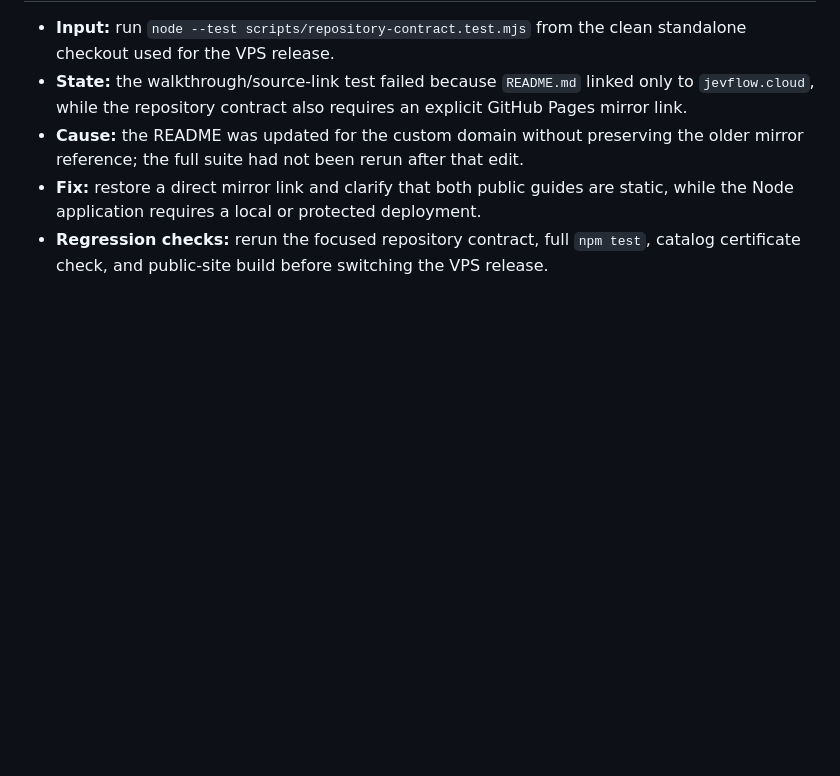
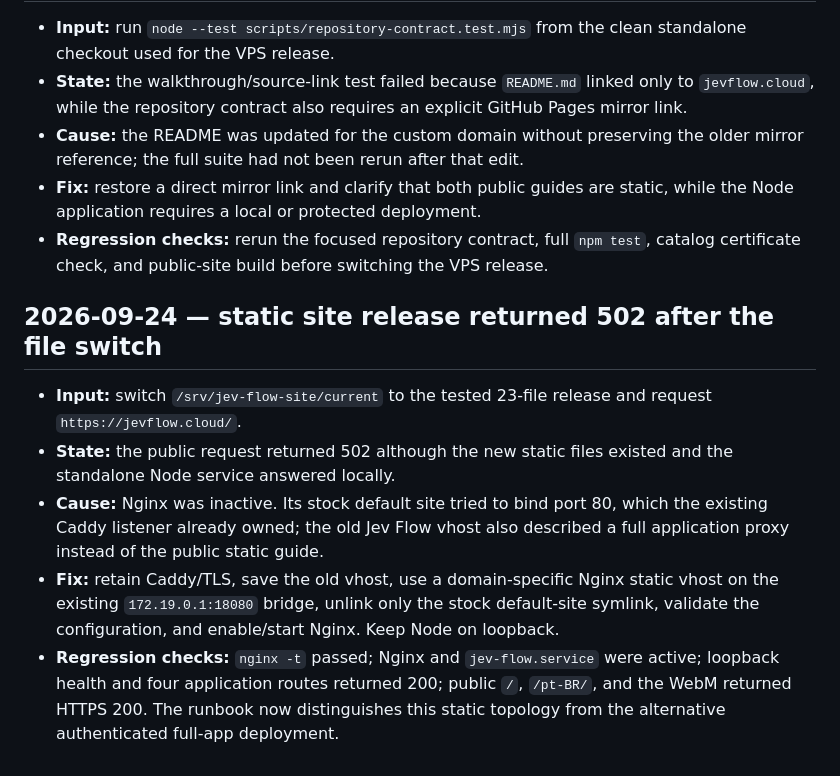
Before and after one commit to daltonrpj/jev-flow, a Markdown page: BUG-FIXE-DISCIPLINE.md, the part around the change. GitHub-like rendering; blank space fills up the shorter version.

```diff
--- a/BUG-FIXE-DISCIPLINE.md
+++ b/BUG-FIXE-DISCIPLINE.md
@@ -247,3 +247,11 @@
 - **Cause:** the README was updated for the custom domain without preserving the older mirror reference; the full suite had not been rerun after that edit.
 - **Fix:** restore a direct mirror link and clarify that both public guides are static, while the Node application requires a local or protected deployment.
 - **Regression checks:** rerun the focused repository contract, full `npm test`, catalog certificate check, and public-site build before switching the VPS release.
+
+## 2026-09-24 — static site release returned 502 after the file switch
+
+- **Input:** switch `/srv/jev-flow-site/current` to the tested 23-file release and request `https://jevflow.cloud/`.
+- **State:** the public request returned 502 although the new static files existed and the standalone Node service answered locally.
+- **Cause:** Nginx was inactive. Its stock default site tried to bind port 80, which the existing Caddy listener already owned; the old Jev Flow vhost also described a full application proxy instead of the public static guide.
+- **Fix:** retain Caddy/TLS, save the old vhost, use a domain-specific Nginx static vhost on the existing `172.19.0.1:18080` bridge, unlink only the stock default-site symlink, validate the configuration, and enable/start Nginx. Keep Node on loopback.
+- **Regression checks:** `nginx -t` passed; Nginx and `jev-flow.service` were active; loopback health and four application routes returned 200; public `/`, `/pt-BR/`, and the WebM returned HTTPS 200. The runbook now distinguishes this static topology from the alternative authenticated full-app deployment.
```
Also changed, not shown: docs/deploy-hostinger.md (+10 -0 lines).
